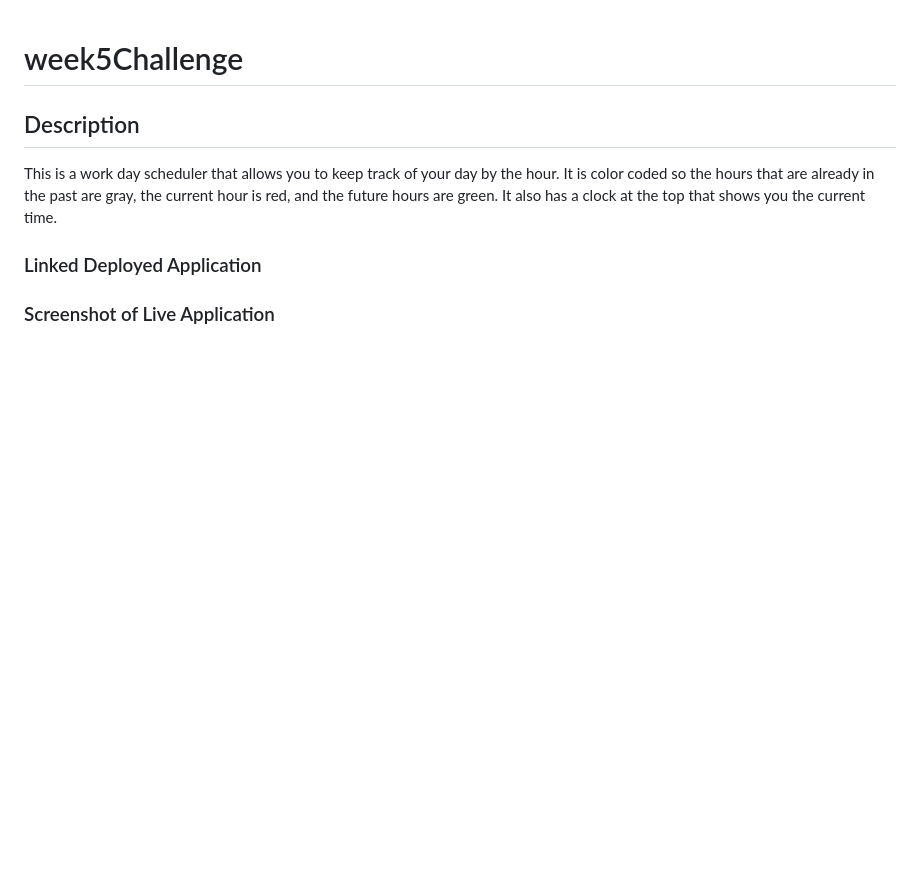
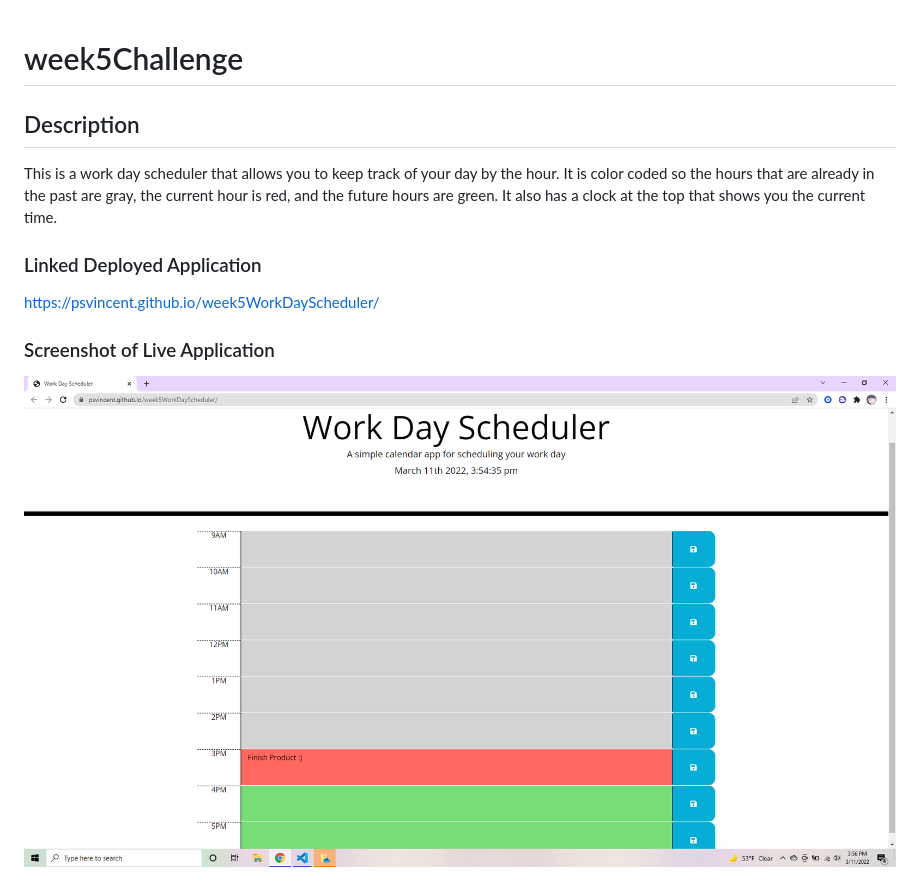
Before and after one commit to psvincent/week5WorkDayScheduler, a Markdown page: README.md, the part around the change. Drawn GitHub-style; pictures changed too: myassets/finalScreenshot.png (added); blank space fills up the shorter version.

Commit message:
Final README adds

```diff
--- a/README.md
+++ b/README.md
@@ -2,5 +2,6 @@
 ## Description
 This is a work day scheduler that allows you to keep track of your day by the hour.  It is color coded so the hours that are already in the past are gray, the current hour is red, and the future hours are green.  It also has a clock at the top that shows you the current time.
 ### Linked Deployed Application
-
+https://psvincent.github.io/week5WorkDayScheduler/
 ### Screenshot of Live Application
+![Screenshot](myassets/finalScreenshot.png)
```
